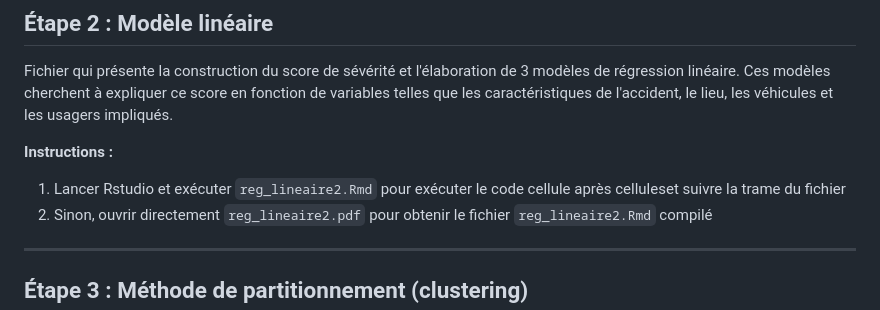
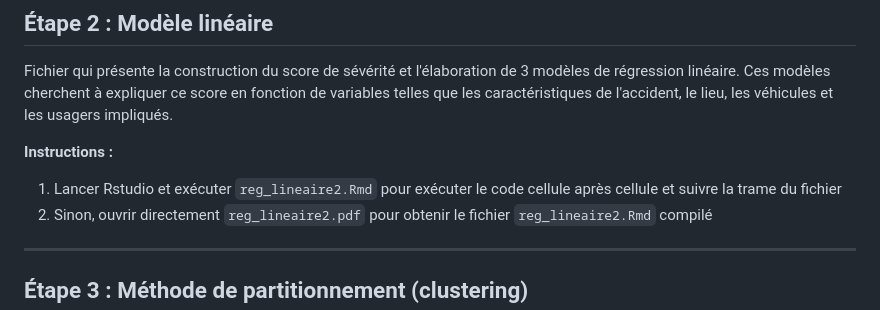
Before and after one commit to KylianAnaclet/road-safety-modeling-france, a Markdown page: README.md, the part around the change. Drawn GitHub-style.

```diff
--- a/README.md
+++ b/README.md
@@ -65,7 +65,7 @@ Fichier qui présente la construction du score de sévérité et l'élaboration
 
 **Instructions :**
 
-1. Lancer Rstudio et exécuter `reg_lineaire2.Rmd` pour exécuter le code cellule après celluleset suivre la trame du fichier
+1. Lancer Rstudio et exécuter `reg_lineaire2.Rmd` pour exécuter le code cellule après cellule et suivre la trame du fichier
 2. Sinon, ouvrir directement  `reg_lineaire2.pdf` pour obtenir le fichier `reg_lineaire2.Rmd` compilé
 
 ---
```
